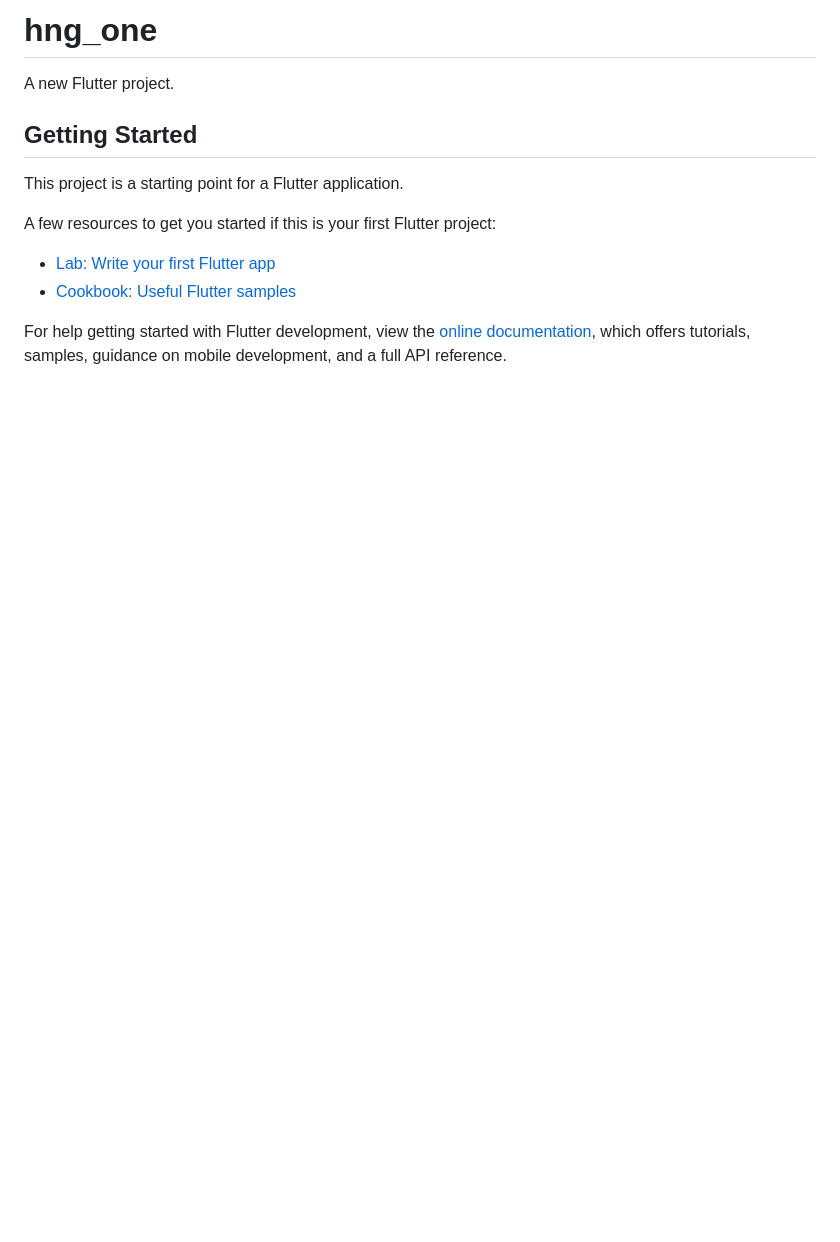
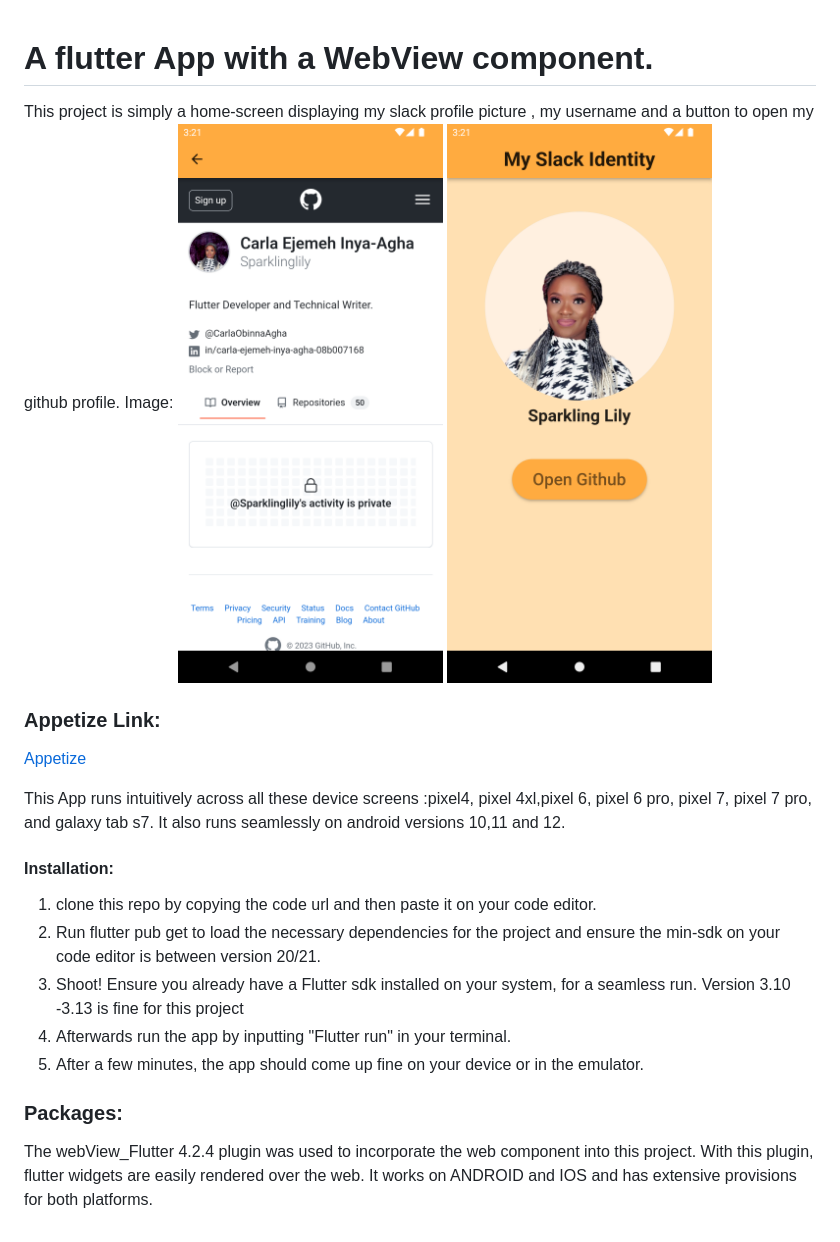
Before and after one commit to Sparklinglily/WebView-FlutterApp, a Markdown page: README.md, the part around the change. GitHub-like rendering; pictures changed too: images/appImage1.png (added), images/appImage2.png (added); blank space fills up the shorter version.

Commit message:
added a README.md

```diff
--- a/README.md
+++ b/README.md
@@ -1,16 +1,28 @@
-# hng_one
 
-A new Flutter project.
 
-## Getting Started
+# A flutter App with a WebView component.
 
-This project is a starting point for a Flutter application.
+This project is simply a home-screen displaying my slack profile picture , my username and a button to open my github profile.
+ Image:
+![App screenshots](images/appImage1.png)
+![App screenshots](images/appImage2.png)
+### Appetize Link:
 
-A few resources to get you started if this is your first Flutter project:
+[Appetize](https://appetize.io/app/kzuz2lx6xmz5aipxgap2lvzny4?device=pixel4&osVersion=12.0&scale=75)
 
-- [Lab: Write your first Flutter app](https://docs.flutter.dev/get-started/codelab)
-- [Cookbook: Useful Flutter samples](https://docs.flutter.dev/cookbook)
+This App runs intuitively across all these device screens :pixel4, pixel 4xl,pixel 6, pixel 6 pro,
+pixel 7, pixel 7 pro, and galaxy tab s7. It also runs seamlessly on android versions 10,11 and 12.
 
-For help getting started with Flutter development, view the
-[online documentation](https://docs.flutter.dev/), which offers tutorials,
-samples, guidance on mobile development, and a full API reference.
+#### Installation:
+
+1. clone this repo by copying the code url and then paste it on your code editor.
+2. Run flutter pub get to load the necessary dependencies for the project and ensure the min-sdk on your code editor is between version 20/21.
+3. Shoot! Ensure you already have a Flutter sdk installed on your system, for a seamless run. Version 3.10 -3.13 is fine for this project
+4. Afterwards run the app by inputting "Flutter run" in your terminal.
+5. After a few minutes, the app should come up fine on your device or in the emulator.
+
+
+### Packages:
+
+The webView_Flutter 4.2.4 plugin was used to incorporate the web component into this project. With this plugin, flutter
+widgets are easily rendered over the web. It works on ANDROID and IOS and has extensive provisions for both platforms.
```
Also changed, not shown: 3 other files.
